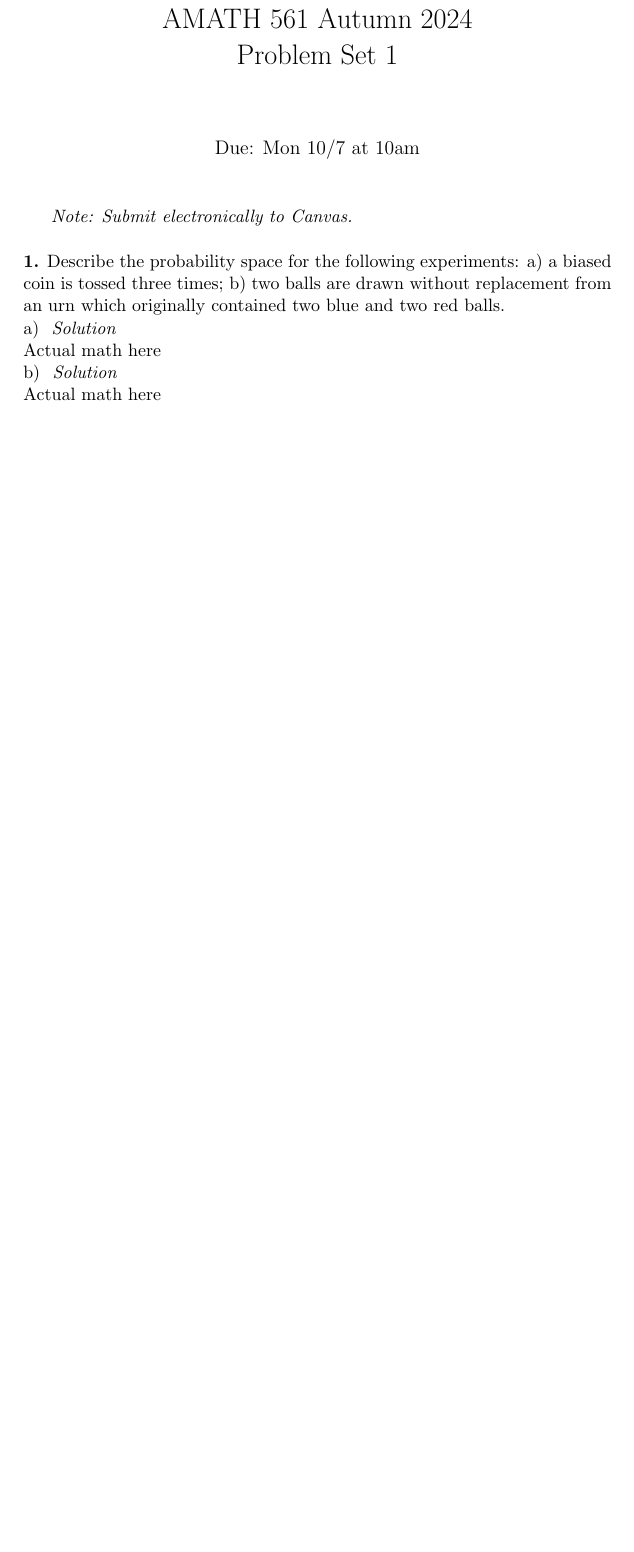
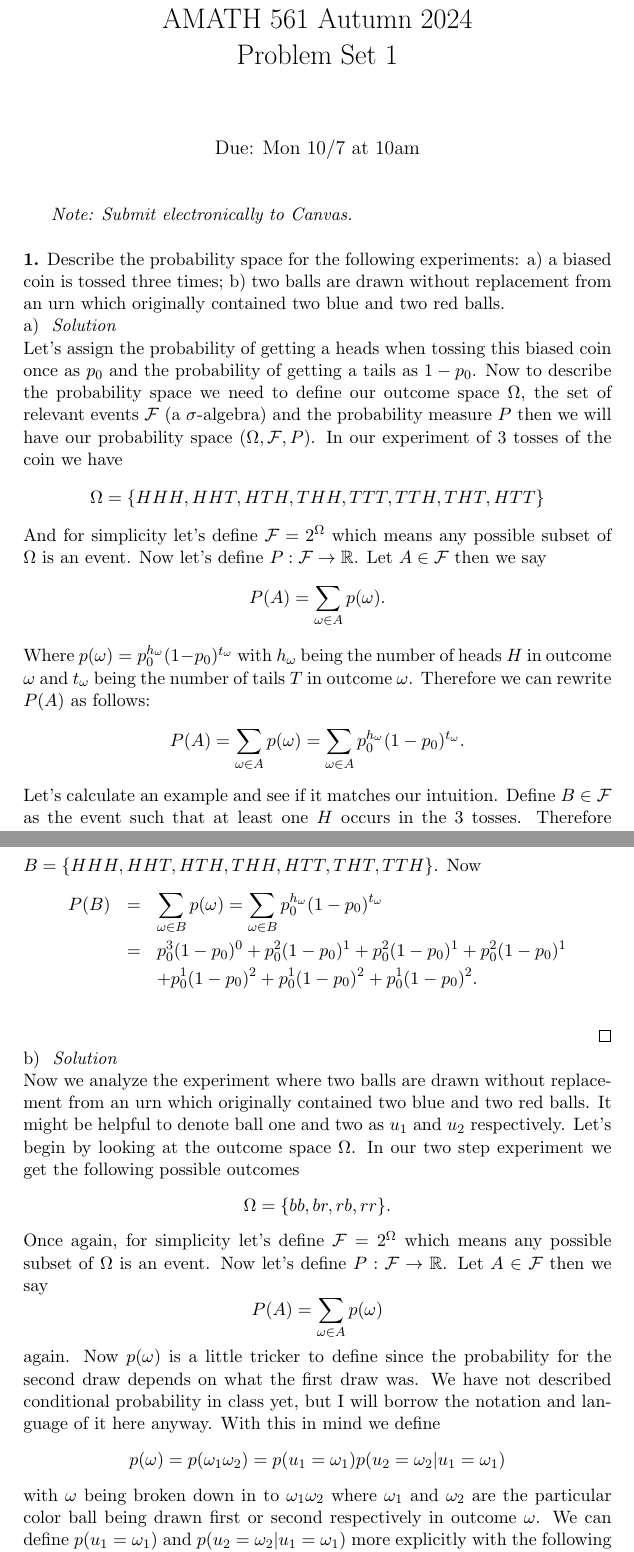
Before and after one commit to hunter-lybbert/uw-central, a LaTeX problem sheet (probability/hw_01/hw01.tex): part of page 1 of 2 before the commit and two parts of pages 1 and 2 of 4 after it, the two joined at a grey line, cut so that both start at the same text, the shorter picture padded with empty space. Compiled offline with pdfLaTeX; a LaTeX package or settings file that is missing is left out.

Commit message:
Save probability progress.

```diff
--- a/probability/hw_01/hw01.tex
+++ b/probability/hw_01/hw01.tex
@@ -1,6 +1,6 @@
 \documentclass[11pt]{article}
 \include{amsmath}
-\usepackage{dsfont}													% gives you \mathds{} font
+\usepackage{amsmath,amssymb,dsfont,amsthm}													% gives you \mathds{} font
 
 \title{AMATH 561 Autumn 2024 \\ Problem Set 1}
 %\author{}
@@ -9,11 +9,44 @@
 \begin{document}
 \maketitle
 
-{\it Note: Submit electronically to Canvas. }
+{\it Note: Submit electronically to Canvas.}
 \\
 
 \noindent {\bf 1.} Describe the probability space for the following experiments: a) a biased coin is tossed three times; b)  two balls are drawn without replacement from an urn which originally contained two blue and two red balls. \\
 a) \textit{ Solution} \\
-Actual math here \\
+Let's assign the probability of getting a heads when tossing this biased coin once as $p_0$ and the probability of getting a tails as $1 - p_0$.
+Now to describe the probability space we need to define our outcome space $\Omega$, the set of relevant events $\mathcal{F}$ (a $\sigma$-algebra) and the
+probability measure $P$ then we will have our probability space $\left(\Omega, \mathcal{F}, P\right)$. In our experiment of 3 tosses of the coin we have
+$$\Omega = \{HHH, HHT, HTH, THH, TTT, TTH, THT, HTT\}$$
+And for simplicity let's define $\mathcal{F} = 2^\Omega$ which means any possible subset of $\Omega$ is an event.
+Now let's define $P: \mathcal{F} \rightarrow \mathbb{R}$.
+Let $A \in \mathcal{F}$ then we say $$P(A) = \sum_{\omega \in A} p(\omega).$$
+Where $p(\omega) = p_0^{h_{\omega}}(1 - p_0)^{t_{\omega}}$ with ${h_{\omega}}$ being the number of heads $H$ in outcome $\omega$ and ${t_{\omega}}$ being the number of tails $T$ in outcome $\omega$.
+Therefore we can rewrite $P(A)$ as follows:
+$$P(A) = \sum_{\omega \in A} p(\omega) = \sum_{\omega \in A} p_0^{h_{\omega}}(1 - p_0)^{t_{\omega}}.$$
+Let's calculate an example and see if it matches our intuition.
+Define $B \in \mathcal{F}$ as the event such that at least one $H$ occurs in the 3 tosses.
+Therefore $B = \{HHH, HHT, HTH, THH, HTT, THT, TTH\}$. Now
+\begin{eqnarray*}
+P(B) &=& \sum_{\omega \in B} p(\omega) = \sum_{\omega \in B} p_0^{h_{\omega}}(1 - p_0)^{t_{\omega}} \\
+&=& p_0^3(1 - p_0)^0 + p_0^2(1 - p_0)^1 + p_0^2(1 - p_0)^1 + p_0^2(1 - p_0)^1 \\
+&& + p_0^1(1 - p_0)^2 + p_0^1(1 - p_0)^2 + p_0^1(1 - p_0)^2.
+\end{eqnarray*}
+\\
+\qed
+
+\noindent
 b) \textit{ Solution} \\
-Actual math here \\
+Now we analyze the experiment where two balls are drawn without replacement from an urn which originally contained two blue and two red balls.
+It might be helpful to denote ball one and two as $u_1$ and $u_2$ respectively.
+Let's begin by looking at the outcome space $\Omega$.
+In our two step experiment we get the following possible outcomes
+$$\Omega = \{bb, br, rb, rr\}.$$
+Once again, for simplicity let's define $\mathcal{F} = 2^\Omega$ which means any possible subset of $\Omega$ is an event.
+Now let's define $P: \mathcal{F} \rightarrow \mathbb{R}$.
+Let $A \in \mathcal{F}$ then we say $$P(A) = \sum_{\omega \in A} p(\omega)$$ again.
+Now $p(\omega)$ is a little tricker to define since the probability for the second draw depends on what the first draw was.
+We have not described conditional probability in class yet, but I will borrow the notation and language of it here anyway.
+With this in mind we define
+$$ p(\omega) = p(\omega_1\omega_2)= p(u_1 = \omega_1) p(u_2 = \omega_2 | u_1 = \omega_1)$$ with $\omega$ being broken down in to $\omega_1\omega_2$ where $\omega_1$ and $\omega_2$ are the particular color ball being drawn first or second respectively in outcome $\omega$.
+We can define $p(u_1 = \omega_1)$ and $p(u_2 = \omega_2 | u_1 = \omega_1)$ more explicitly with the following rules.
```
Also changed, not shown: probability/hw_01/hw01.pdf, probability/hw_01/hw01.tex (24 more changed lines).
